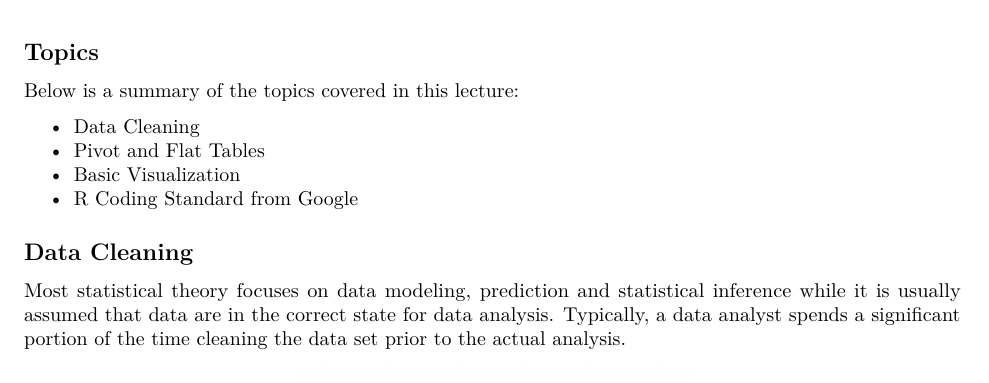
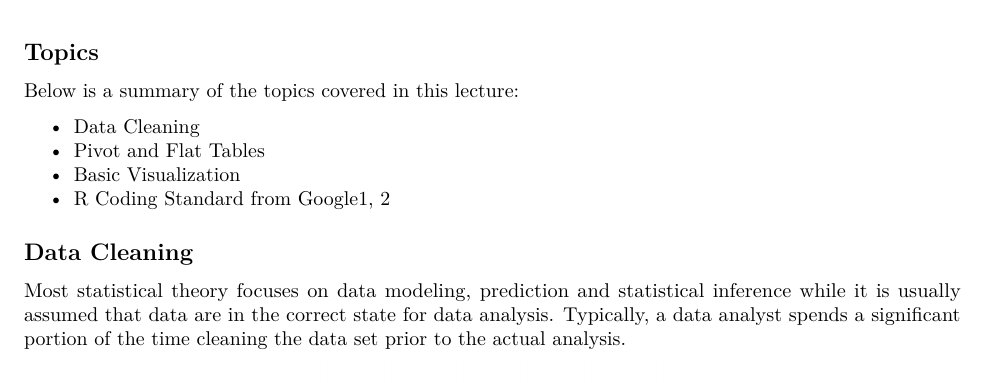
Before and after one commit to Weiming-Hu/PSU-2019FALL-GEOG365-GISIntroR, an R Markdown document (lectures/week-03-class-01.Rmd): part of page 1 of 7, cut so that both start at the same text. Rendered offline with R 4.5, knitr and Pandoc, then LaTeX, with nearby package versions.

Commit message:
Update week-03-class-01.Rmd

```diff
--- a/lectures/week-03-class-01.Rmd
+++ b/lectures/week-03-class-01.Rmd
@@ -23,7 +23,7 @@ Below is a summary of the topics covered in this lecture:
 - Data Cleaning
 - Pivot and Flat Tables
 - Basic Visualization
-- [R Coding Standard from Google](https://google.github.io/styleguide/Rguide.html)
+- R Coding Standard from Google[1](https://google.github.io/styleguide/Rguide.html), [2](http://adv-r.had.co.nz/Style.html)
 
 ## Data Cleaning
 
```
